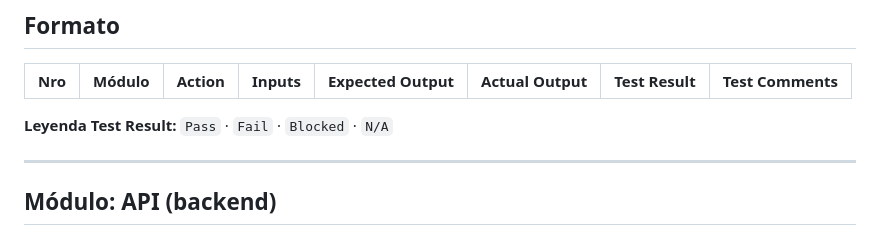
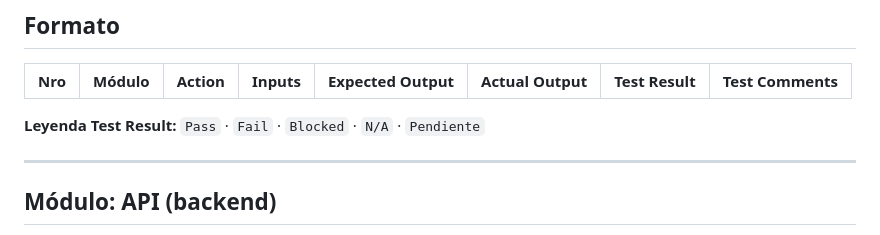
Before and after one commit to Lirico/solidaridad_app, a Markdown page: docs/test_cases.md, the part around the change. Rendered like a GitHub page.

Commit message:
Potential fix for pull request finding
Co-authored-by: Copilot Autofix powered by AI <175728472+Copilot@users.noreply.github.com>

```diff
--- a/docs/test_cases.md
+++ b/docs/test_cases.md
@@ -11,7 +11,7 @@
 | Nro | Módulo | Action | Inputs | Expected Output | Actual Output | Test Result | Test Comments |
 |-----|--------|--------|--------|-----------------|---------------|-------------|---------------|
 
-**Leyenda Test Result:** `Pass` · `Fail` · `Blocked` · `N/A`
+**Leyenda Test Result:** `Pass` · `Fail` · `Blocked` · `N/A` · `Pendiente`
 
 ---
 
```
